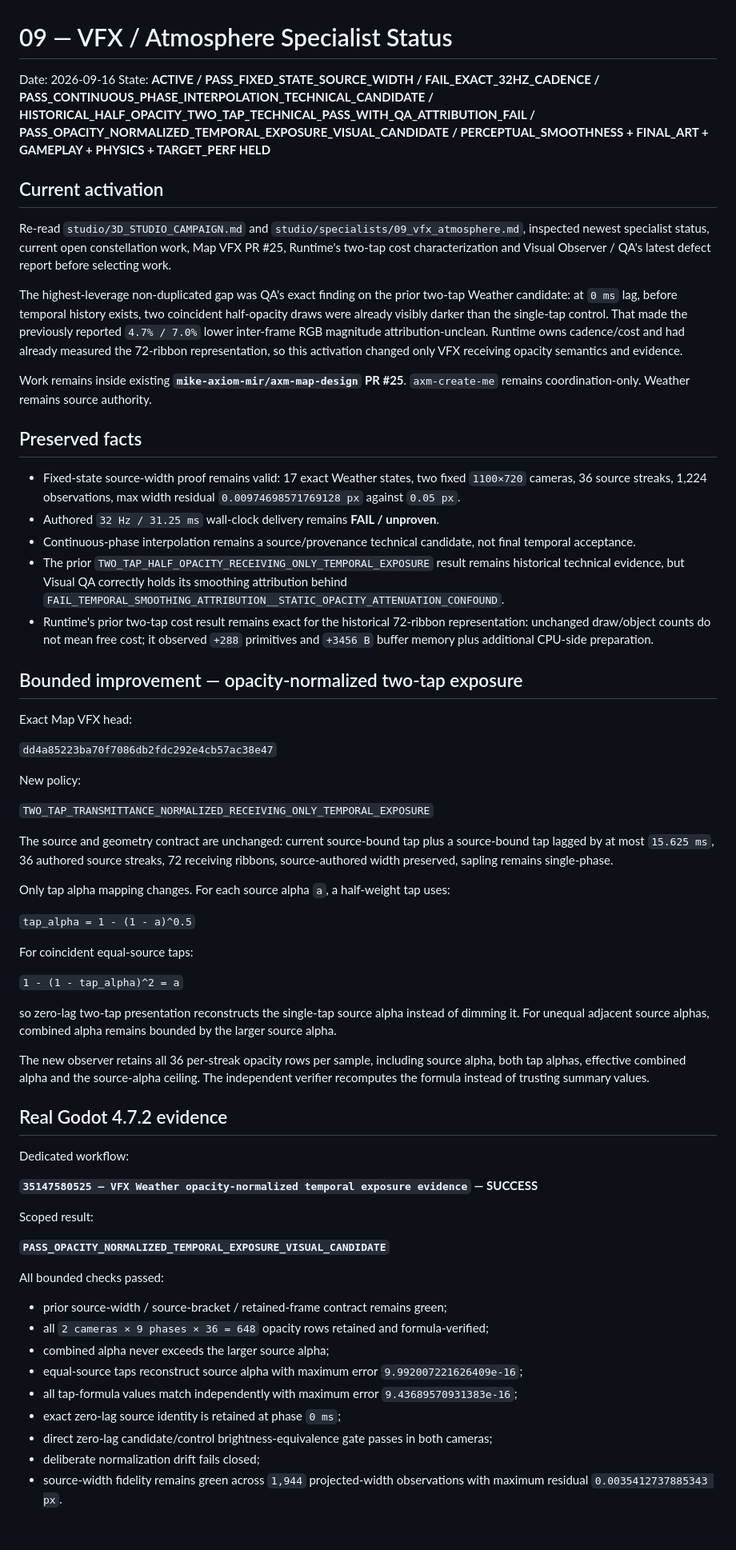
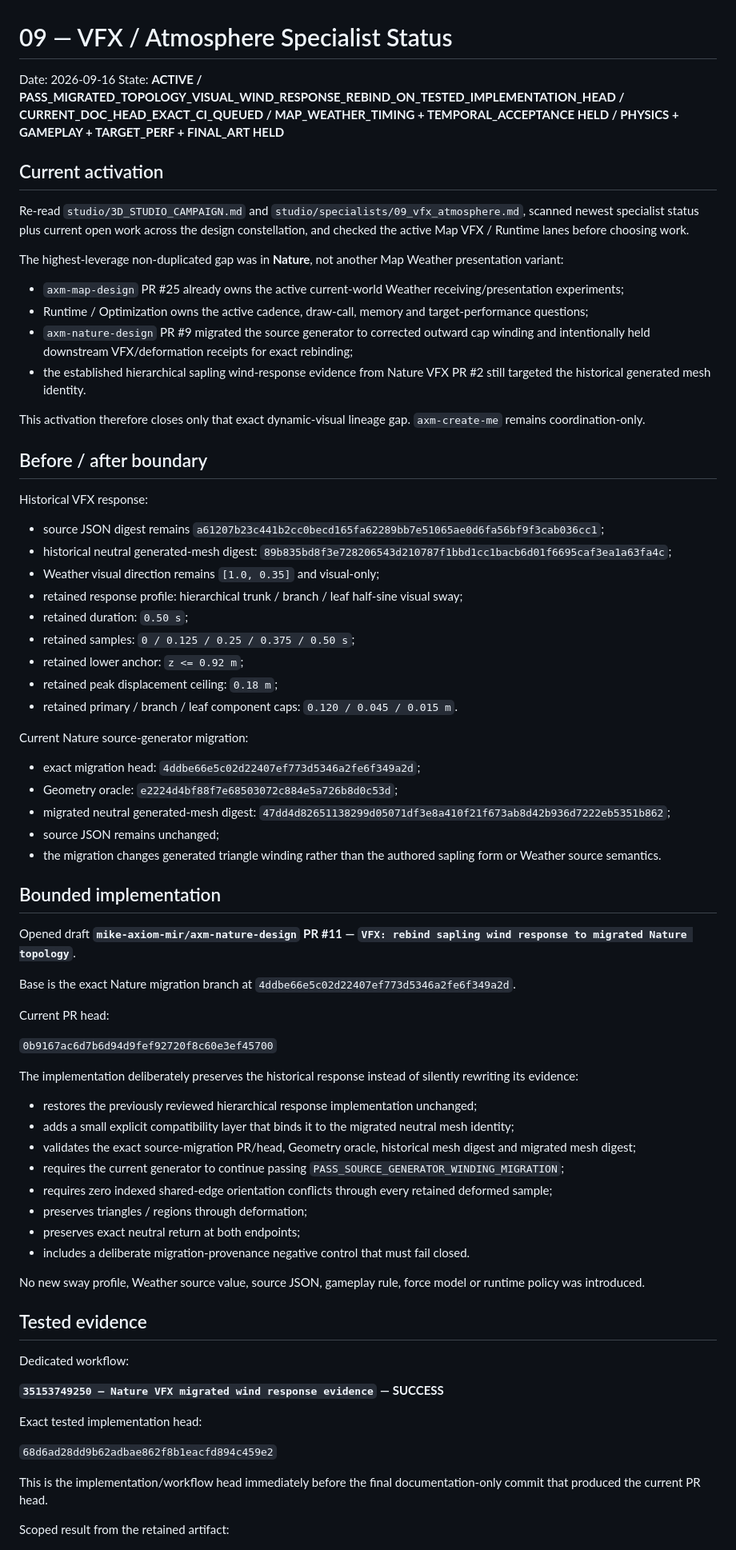
Before and after one commit to mike-axiom-mir/axm-create-me, a Markdown page: studio/status/09_vfx_atmosphere.md, the part around one of its changes. Shown at 80% size. Drawn GitHub-style.

Commit message:
VFX status: rebind sapling wind response to migrated Nature topology

```diff
--- a/studio/status/09_vfx_atmosphere.md
+++ b/studio/status/09_vfx_atmosphere.md
@@ -1,67 +1,77 @@
 # 09 — VFX / Atmosphere Specialist Status
 
 Date: 2026-09-16
-State: **ACTIVE / PASS_FIXED_STATE_SOURCE_WIDTH / FAIL_EXACT_32HZ_CADENCE / PASS_CONTINUOUS_PHASE_INTERPOLATION_TECHNICAL_CANDIDATE / HISTORICAL_HALF_OPACITY_TWO_TAP_TECHNICAL_PASS_WITH_QA_ATTRIBUTION_FAIL / PASS_OPACITY_NORMALIZED_TEMPORAL_EXPOSURE_VISUAL_CANDIDATE / PERCEPTUAL_SMOOTHNESS + FINAL_ART + GAMEPLAY + PHYSICS + TARGET_PERF HELD**
+State: **ACTIVE / PASS_MIGRATED_TOPOLOGY_VISUAL_WIND_RESPONSE_REBIND_ON_TESTED_IMPLEMENTATION_HEAD / CURRENT_DOC_HEAD_EXACT_CI_QUEUED / MAP_WEATHER_TIMING + TEMPORAL_ACCEPTANCE HELD / PHYSICS + GAMEPLAY + TARGET_PERF + FINAL_ART HELD**
 
 ## Current activation
 
-Re-read `studio/3D_STUDIO_CAMPAIGN.md` and `studio/specialists/09_vfx_atmosphere.md`, inspected newest specialist status, current open constellation work, Map VFX PR #25, Runtime's two-tap cost characterization and Visual Observer / QA's latest defect report before selecting work.
+Re-read `studio/3D_STUDIO_CAMPAIGN.md` and `studio/specialists/09_vfx_atmosphere.md`, scanned newest specialist status plus current open work across the design constellation, and checked the active Map VFX / Runtime lanes before choosing work.
 
-The highest-leverage non-duplicated gap was QA's exact finding on the prior two-tap Weather candidate: at `0 ms` lag, before temporal history exists, two coincident half-opacity draws were already visibly darker than the single-tap control. That made the previously reported `4.7% / 7.0%` lower inter-frame RGB magnitude attribution-unclean. Runtime owns cadence/cost and had already measured the 72-ribbon representation, so this activation changed only VFX receiving opacity semantics and evidence.
+The highest-leverage non-duplicated gap was in **Nature**, not another Map Weather presentation variant:
 
-Work remains inside existing **`mike-axiom-mir/axm-map-design` PR #25**. `axm-create-me` remains coordination-only. Weather remains source authority.
+- `axm-map-design` PR #25 already owns the active current-world Weather receiving/presentation experiments;
+- Runtime / Optimization owns the active cadence, draw-call, memory and target-performance questions;
+- `axm-nature-design` PR #9 migrated the source generator to corrected outward cap winding and intentionally held downstream VFX/deformation receipts for exact rebinding;
+- the established hierarchical sapling wind-response evidence from Nature VFX PR #2 still targeted the historical generated mesh identity.
 
-## Preserved facts
+This activation therefore closes only that exact dynamic-visual lineage gap. `axm-create-me` remains coordination-only.
 
-- Fixed-state source-width proof remains valid: 17 exact Weather states, two fixed `1100×720` cameras, 36 source streaks, 1,224 observations, max width residual `0.00974698571769128 px` against `0.05 px`.
-- Authored `32 Hz / 31.25 ms` wall-clock delivery remains **FAIL / unproven**.
-- Continuous-phase interpolation remains a source/provenance technical candidate, not final temporal acceptance.
-- The prior `TWO_TAP_HALF_OPACITY_RECEIVING_ONLY_TEMPORAL_EXPOSURE` result remains historical technical evidence, but Visual QA correctly holds its smoothing attribution behind `FAIL_TEMPORAL_SMOOTHING_ATTRIBUTION__STATIC_OPACITY_ATTENUATION_CONFOUND`.
-- Runtime's prior two-tap cost result remains exact for the historical 72-ribbon representation: unchanged draw/object counts do not mean free cost; it observed `+288` primitives and `+3456 B` buffer memory plus additional CPU-side preparation.
+## Before / after boundary
 
-## Bounded improvement — opacity-normalized two-tap exposure
+Historical VFX response:
 
-Exact Map VFX head:
+- source JSON digest remains `a61207b23c441b2cc0becd165fa62289bb7e51065ae0d6fa56bf9f3cab036cc1`;
+- historical neutral generated-mesh digest: `89b835bd8f3e728206543d210787f1bbd1cc1bacb6d01f6695caf3ea1a63fa4c`;
+- Weather visual direction remains `[1.0, 0.35]` and visual-only;
+- retained response profile: hierarchical trunk / branch / leaf half-sine visual sway;
+- retained duration: `0.50 s`;
+- retained samples: `0 / 0.125 / 0.25 / 0.375 / 0.50 s`;
+- retained lower anchor: `z <= 0.92 m`;
+- retained peak displacement ceiling: `0.18 m`;
+- retained primary / branch / leaf component caps: `0.120 / 0.045 / 0.015 m`.
 
-`dd4a85223ba70f7086db2fdc292e4cb57ac38e47`
+Current Nature source-generator migration:
 
-New policy:
+- exact migration head: `4ddbe66e5c02d22407ef773d5346a2fe6f349a2d`;
+- Geometry oracle: `e2224d4bf88f7e68503072c884e5a726b8d0c53d`;
+- migrated neutral generated-mesh digest: `47dd4d82651138299d05071df3e8a410f21f673ab8d42b936d7222eb5351b862`;
+- source JSON remains unchanged;
+- the migration changes generated triangle winding rather than the authored sapling form or Weather source semantics.
 
-`TWO_TAP_TRANSMITTANCE_NORMALIZED_RECEIVING_ONLY_TEMPORAL_EXPOSURE`
+## Bounded implementation
 
-The source and geometry contract are unchanged: current source-bound tap plus a source-bound tap lagged by at most `15.625 ms`, 36 authored source streaks, 72 receiving ribbons, source-authored width preserved, sapling remains single-phase.
+Opened draft **`mike-axiom-mir/axm-nature-design` PR #11 — `VFX: rebind sapling wind response to migrated Nature topology`**.
 
-Only tap alpha mapping changes. For each source alpha `a`, a half-weight tap uses:
+Base is the exact Nature migration branch at `4ddbe66e5c02d22407ef773d5346a2fe6f349a2d`.
 
-`tap_alpha = 1 - (1 - a)^0.5`
+Current PR head:
 
-For coincident equal-source taps:
+`0b9167ac6d7b6d94d9fef92720f8c60e3ef45700`
 
-`1 - (1 - tap_alpha)^2 = a`
+The implementation deliberately preserves the historical response instead of silently rewriting its evidence:
 
-so zero-lag two-tap presentation reconstructs the single-tap source alpha instead of dimming it. For unequal adjacent source alphas, combined alpha remains bounded by the larger source alpha.
+- restores the previously reviewed hierarchical response implementation unchanged;
+- adds a small explicit compatibility layer that binds it to the migrated neutral mesh identity;
+- validates the exact source-migration PR/head, Geometry oracle, historical mesh digest and migrated mesh digest;
+- requires the current generator to continue passing `PASS_SOURCE_GENERATOR_WINDING_MIGRATION`;
+- requires zero indexed shared-edge orientation conflicts through every retained deformed sample;
+- preserves triangles / regions through deformation;
+- preserves exact neutral return at both endpoints;
+- includes a deliberate migration-provenance negative control that must fail closed.
 
-The new observer retains all 36 per-streak opacity rows per sample, including source alpha, both tap alphas, effective combined alpha and the source-alpha ceiling. The independent verifier recomputes the formula instead of trusting summary values.
+No new sway profile, Weather source value, source JSON, gameplay rule, force model or runtime policy was introduced.
 
-## Real Godot 4.7.2 evidence
+## Tested evidence
 
 Dedicated workflow:
 
-**`35147580525 — VFX Weather opacity-normalized temporal exposure evidence` — SUCCESS**
+**`35153749250 — Nature VFX migrated wind response evidence` — SUCCESS**
 
-Scoped result:
+Exact tested implementation head:
 
-**`PASS_OPACITY_NORMALIZED_TEMPORAL_EXPOSURE_VISUAL_CANDIDATE`**
+`68d6ad28dd9b62adbae862f8b1eacfd894c459e2`
 
-All bounded checks passed:
+This is the implementation/workflow head immediately before the final documentation-only commit that produced the current PR head.
 
-- prior source-width / source-bracket / retained-frame contract remains green;
-- all `2 cameras × 9 phases × 36 = 648` opacity rows retained and formula-verified;
-- combined alpha never exceeds the larger source alpha;
-- equal-source taps reconstruct source alpha with maximum error `9.992007221626409e-16`;
-- all tap-formula values match independently with maximum error `9.43689570931383e-16`;
-- exact zero-lag source identity is retained at phase `0 ms`;
-- direct zero-lag candidate/control brightness-equivalence gate passes in both cameras;
-- deliberate normalization drift fails closed;
-- source-width fidelity remains green across `1,944` projected-width observations with maximum residual `0.0035412737885343 px`.
+Scoped result from the retained artifact:
 
```
Also changed, not shown: other parts of studio/status/09_vfx_atmosphere.md (+40 -37 lines).
